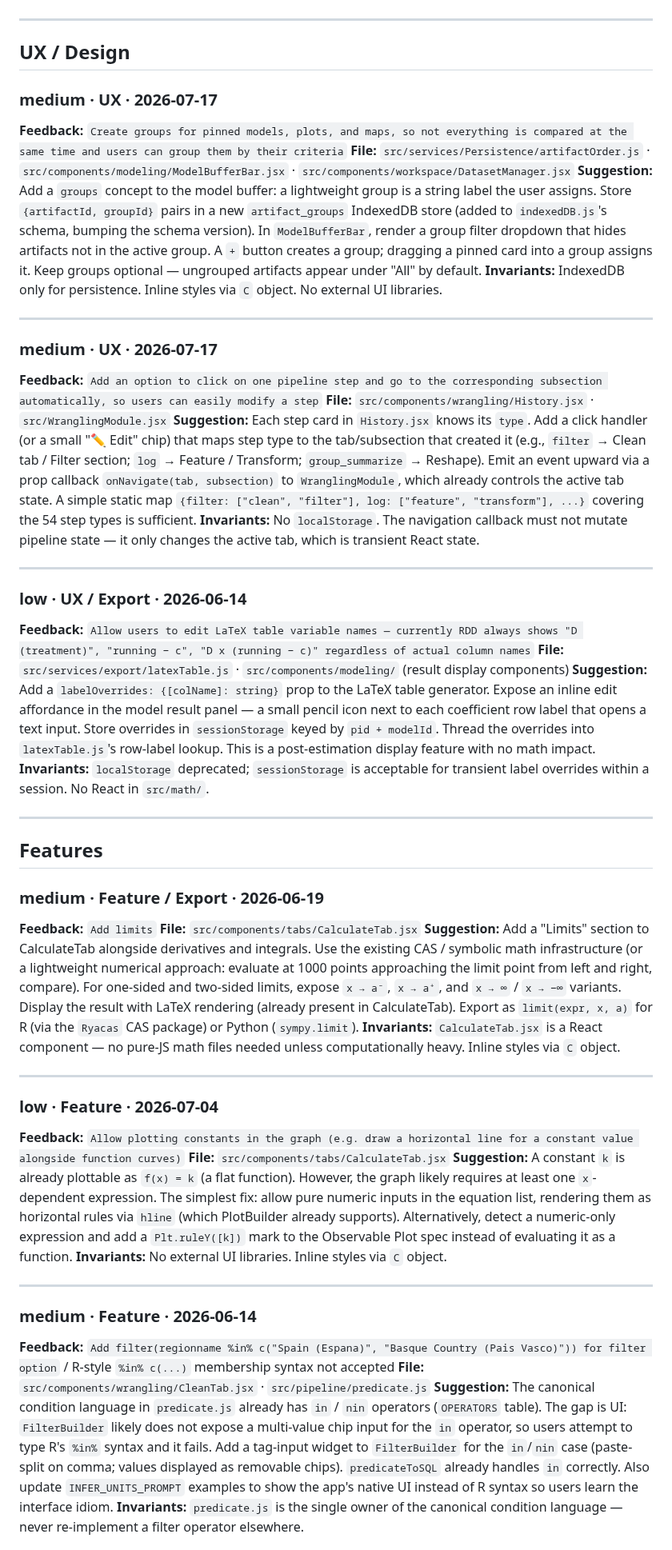
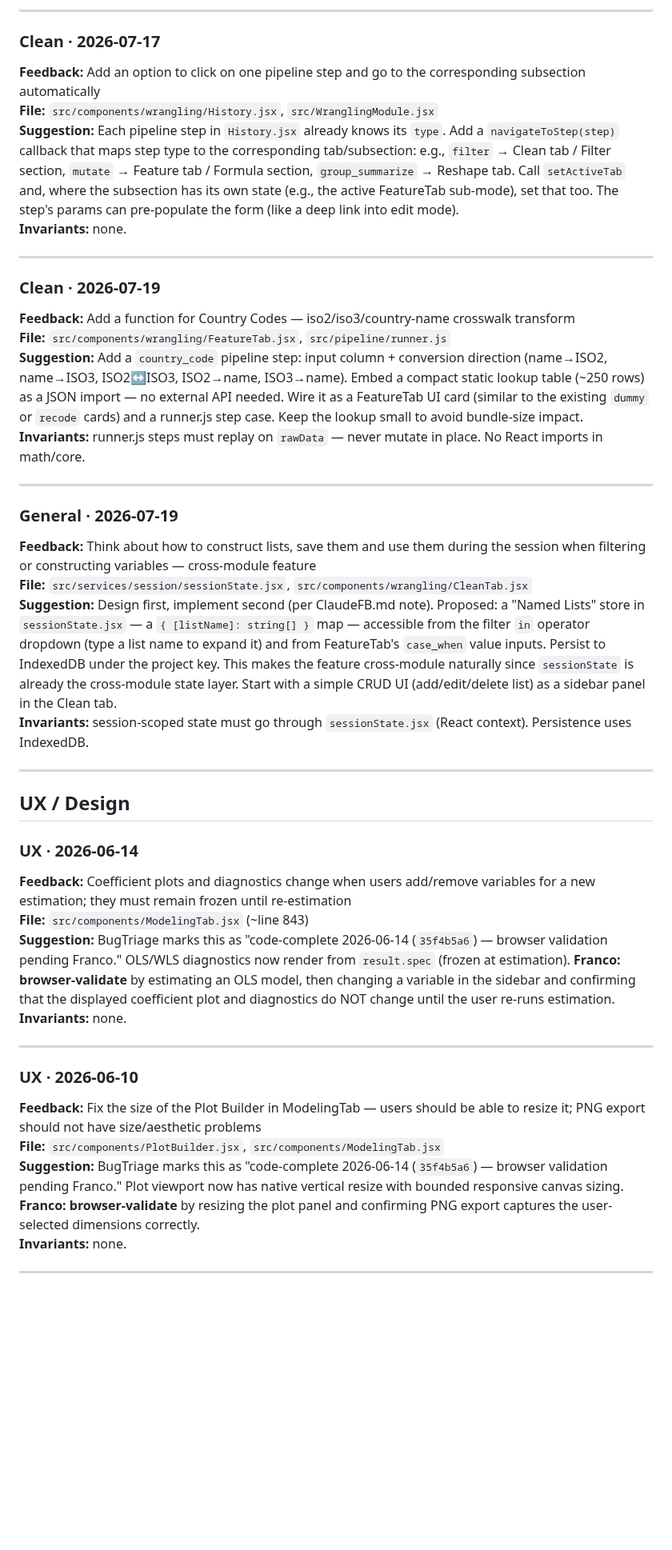
Before and after one commit to 1francom/econsolver, a Markdown page: FeedbackAnalysisReport.md, the part around one of its changes. Shown at 80% size. Rendered like a GitHub page; blank space fills up the shorter version.

```diff
--- a/FeedbackAnalysisReport.md
+++ b/FeedbackAnalysisReport.md
@@ -124,53 +190,44 @@ These are not counted in the open totals above; they need browser sign-off to be
+---
+
+### Clean · 2026-07-17
+**Feedback:** Add an option to click on one pipeline step and go to the corresponding subsection automatically
+**File:** `src/components/wrangling/History.jsx`, `src/WranglingModule.jsx`
+**Suggestion:** Each pipeline step in `History.jsx` already knows its `type`. Add a `navigateToStep(step)` callback that maps step type to the corresponding tab/subsection: e.g., `filter` → Clean tab / Filter section, `mutate` → Feature tab / Formula section, `group_summarize` → Reshape tab. Call `setActiveTab` and, where the subsection has its own state (e.g., the active FeatureTab sub-mode), set that too. The step's params can pre-populate the form (like a deep link into edit mode).
+**Invariants:** none.
+
+---
+
+### Clean · 2026-07-19
+**Feedback:** Add a function for Country Codes — iso2/iso3/country-name crosswalk transform
+**File:** `src/components/wrangling/FeatureTab.jsx`, `src/pipeline/runner.js`
+**Suggestion:** Add a `country_code` pipeline step: input column + conversion direction (name→ISO2, name→ISO3, ISO2↔ISO3, ISO2→name, ISO3→name). Embed a compact static lookup table (~250 rows) as a JSON import — no external API needed. Wire it as a FeatureTab UI card (similar to the existing `dummy` or `recode` cards) and a runner.js step case. Keep the lookup small to avoid bundle-size impact.
+**Invariants:** runner.js steps must replay on `rawData` — never mutate in place. No React imports in math/core.
+
+---
+
+### General · 2026-07-19
+**Feedback:** Think about how to construct lists, save them and use them during the session when filtering or constructing variables — cross-module feature
+**File:** `src/services/session/sessionState.jsx`, `src/components/wrangling/CleanTab.jsx`
+**Suggestion:** Design first, implement second (per ClaudeFB.md note). Proposed: a "Named Lists" store in `sessionState.jsx` — a `{ [listName]: string[] }` map — accessible from the filter `in` operator dropdown (type a list name to expand it) and from FeatureTab's `case_when` value inputs. Persist to IndexedDB under the project key. This makes the feature cross-module naturally since `sessionState` is already the cross-module state layer. Start with a simple CRUD UI (add/edit/delete list) as a sidebar panel in the Clean tab.
+**Invariants:** session-scoped state must go through `sessionState.jsx` (React context). Persistence uses IndexedDB.
 
 ---
 
 ## UX / Design
 
-### medium · UX · 2026-07-17
-**Feedback:** `Create groups for pinned models, plots, and maps, so not everything is compared at the same time and users can group them by their criteria`
-**File:** `src/services/Persistence/artifactOrder.js` · `src/components/modeling/ModelBufferBar.jsx` · `src/components/workspace/DatasetManager.jsx`
-**Suggestion:** Add a `groups` concept to the model buffer: a lightweight group is a string label the user assigns. Store `{artifactId, groupId}` pairs in a new `artifact_groups` IndexedDB store (added to `indexedDB.js`'s schema, bumping the schema version). In `ModelBufferBar`, render a group filter dropdown that hides artifacts not in the active group. A `+` button creates a group; dragging a pinned card into a group assigns it. Keep groups optional — ungrouped artifacts appear under "All" by default.
-**Invariants:** IndexedDB only for persistence. Inline styles via `C` object. No external UI libraries.
+### UX · 2026-06-14
+**Feedback:** Coefficient plots and diagnostics change when users add/remove variables for a new estimation; they must remain frozen until re-estimation
+**File:** `src/components/ModelingTab.jsx` (~line 843)
+**Suggestion:** BugTriage marks this as "code-complete 2026-06-14 (`35f4b5a6`) — browser validation pending Franco." OLS/WLS diagnostics now render from `result.spec` (frozen at estimation). **Franco: browser-validate** by estimating an OLS model, then changing a variable in the sidebar and confirming that the displayed coefficient plot and diagnostics do NOT change until the user re-runs estimation.
+**Invariants:** none.
 
 ---
 
-### medium · UX · 2026-07-17
-**Feedback:** `Add an option to click on one pipeline step and go to the corresponding subsection automatically, so users can easily modify a step`
-**File:** `src/components/wrangling/History.jsx` · `src/WranglingModule.jsx`
-**Suggestion:** Each step card in `History.jsx` knows its `type`. Add a click handler (or a small "✏ Edit" chip) that maps step type to the tab/subsection that created it (e.g., `filter` → Clean tab / Filter section; `log` → Feature / Transform; `group_summarize` → Reshape). Emit an event upward via a prop callback `onNavigate(tab, subsection)` to `WranglingModule`, which already controls the active tab state. A simple static map `{filter: ["clean", "filter"], log: ["feature", "transform"], ...}` covering the 54 step types is sufficient.
-**Invariants:** No `localStorage`. The navigation callback must not mutate pipeline state — it only changes the active tab, which is transient React state.
+### UX · 2026-06-10
+**Feedback:** Fix the size of the Plot Builder in ModelingTab — users should be able to resize it; PNG export should not have size/aesthetic problems
+**File:** `src/components/PlotBuilder.jsx`, `src/components/ModelingTab.jsx`
+**Suggestion:** BugTriage marks this as "code-complete 2026-06-14 (`35f4b5a6`) — browser validation pending Franco." Plot viewport now has native vertical resize with bounded responsive canvas sizing. **Franco: browser-validate** by resizing the plot panel and confirming PNG export captures the user-selected dimensions correctly.
+**Invariants:** none.
 
 ---
 
-### low · UX / Export · 2026-06-14
-**Feedback:** `Allow users to edit LaTeX table variable names — currently RDD always shows "D (treatment)", "running − c", "D x (running − c)" regardless of actual column names`
-**File:** `src/services/export/latexTable.js` · `src/components/modeling/` (result display components)
-**Suggestion:** Add a `labelOverrides: {[colName]: string}` prop to the LaTeX table generator. Expose an inline edit affordance in the model result panel — a small pencil icon next to each coefficient row label that opens a text input. Store overrides in `sessionStorage` keyed by `pid + modelId`. Thread the overrides into `latexTable.js`'s row-label lookup. This is a post-estimation display feature with no math impact.
-**Invariants:** `localStorage` deprecated; `sessionStorage` is acceptable for transient label overrides within a session. No React in `src/math/`.
-
----
-
-## Features
-
-### medium · Feature / Export · 2026-06-19
-**Feedback:** `Add limits`
-**File:** `src/components/tabs/CalculateTab.jsx`
-**Suggestion:** Add a "Limits" section to CalculateTab alongside derivatives and integrals. Use the existing CAS / symbolic math infrastructure (or a lightweight numerical approach: evaluate at 1000 points approaching the limit point from left and right, compare). For one-sided and two-sided limits, expose `x → a⁻`, `x → a⁺`, and `x → ∞` / `x → −∞` variants. Display the result with LaTeX rendering (already present in CalculateTab). Export as `limit(expr, x, a)` for R (via the `Ryacas` CAS package) or Python (`sympy.limit`).
-**Invariants:** `CalculateTab.jsx` is a React component — no pure-JS math files needed unless computationally heavy. Inline styles via `C` object.
-
----
-
-### low · Feature · 2026-07-04
-**Feedback:** `Allow plotting constants in the graph (e.g. draw a horizontal line for a constant value alongside function curves)`
-**File:** `src/components/tabs/CalculateTab.jsx`
-**Suggestion:** A constant `k` is already plottable as `f(x) = k` (a flat function). However, the graph likely requires at least one `x`-dependent expression. The simplest fix: allow pure numeric inputs in the equation list, rendering them as horizontal rules via `hline` (which PlotBuilder already supports). Alternatively, detect a numeric-only expression and add a `Plt.ruleY([k])` mark to the Observable Plot spec instead of evaluating it as a function.
-**Invariants:** No external UI libraries. Inline styles via `C` object.
-
----
-
-### medium · Feature · 2026-06-14
-**Feedback:** `Add filter(regionname %in% c("Spain (Espana)", "Basque Country (Pais Vasco)")) for filter option` / R-style `%in% c(...)` membership syntax not accepted
-**File:** `src/components/wrangling/CleanTab.jsx` · `src/pipeline/predicate.js`
-**Suggestion:** The canonical condition language in `predicate.js` already has `in` / `nin` operators (`OPERATORS` table). The gap is UI: `FilterBuilder` likely does not expose a multi-value chip input for the `in` operator, so users attempt to type R's `%in%` syntax and it fails. Add a tag-input widget to `FilterBuilder` for the `in`/`nin` case (paste-split on comma; values displayed as removable chips). `predicateToSQL` already handles `in` correctly. Also update `INFER_UNITS_PROMPT` examples to show the app's native UI instead of R syntax so users learn the interface idiom.
-**Invariants:** `predicate.js` is the single owner of the canonical condition language — never re-implement a filter operator elsewhere.
-
```
Also changed, not shown: other parts of FeedbackAnalysisReport.md (+164 -177 lines).
